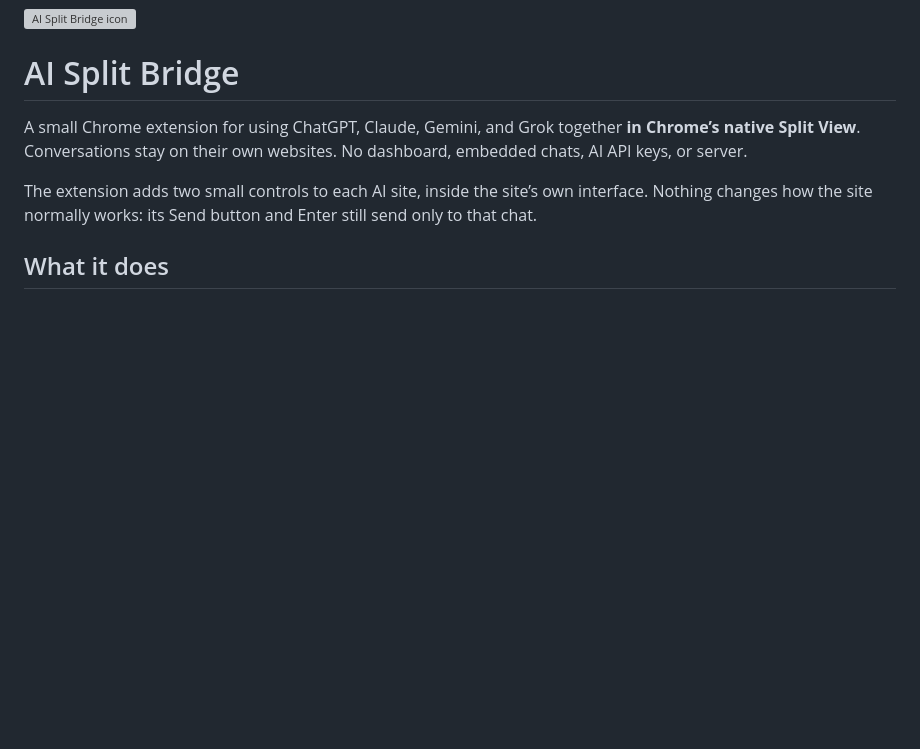
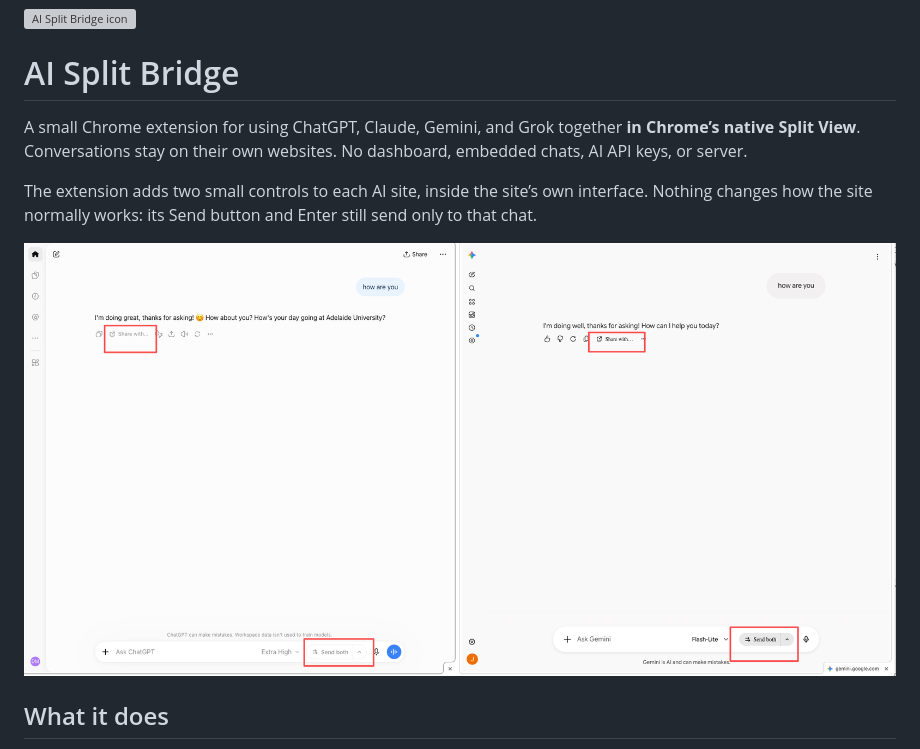
Before and after one commit to yueyueL/ai-split-bridge, a Markdown page: README.md, the part around the change. Rendered like a GitHub page; pictures changed too: figs/screnshot.png (added); blank space fills up the shorter version; grey boxes are pictures that could not be loaded.

```diff
--- a/README.md
+++ b/README.md
@@ -5,6 +5,8 @@
 A small Chrome extension for using ChatGPT, Claude, Gemini, and Grok together **in Chrome’s native Split View**. Conversations stay on their own websites. No dashboard, embedded chats, AI API keys, or server.
 
 The extension adds two small controls to each AI site, inside the site’s own interface. Nothing changes how the site normally works: its Send button and Enter still send only to that chat.
+
+![ChatGPT and Gemini side by side in Chrome Split View. Send both sits beside each composer, and Share with… sits in each reply toolbar.](figs/screnshot.png)
 
 ## What it does
 
```
